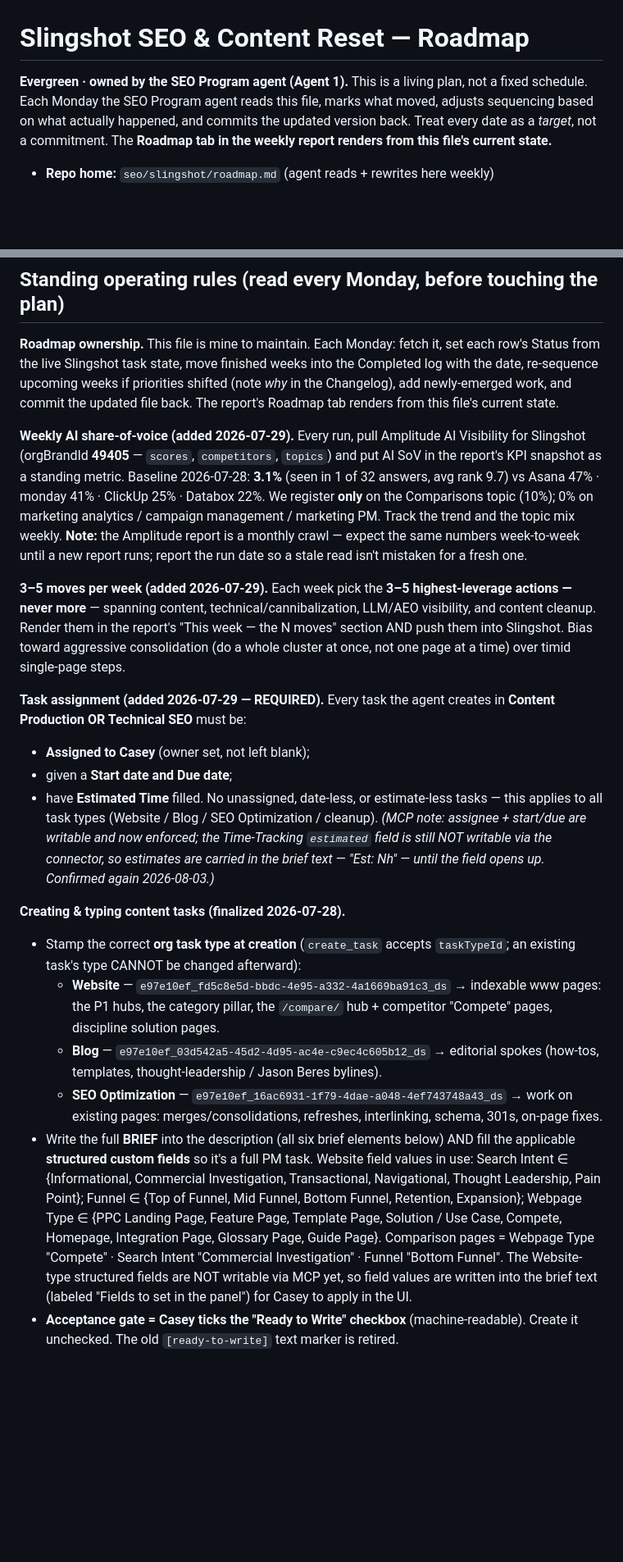
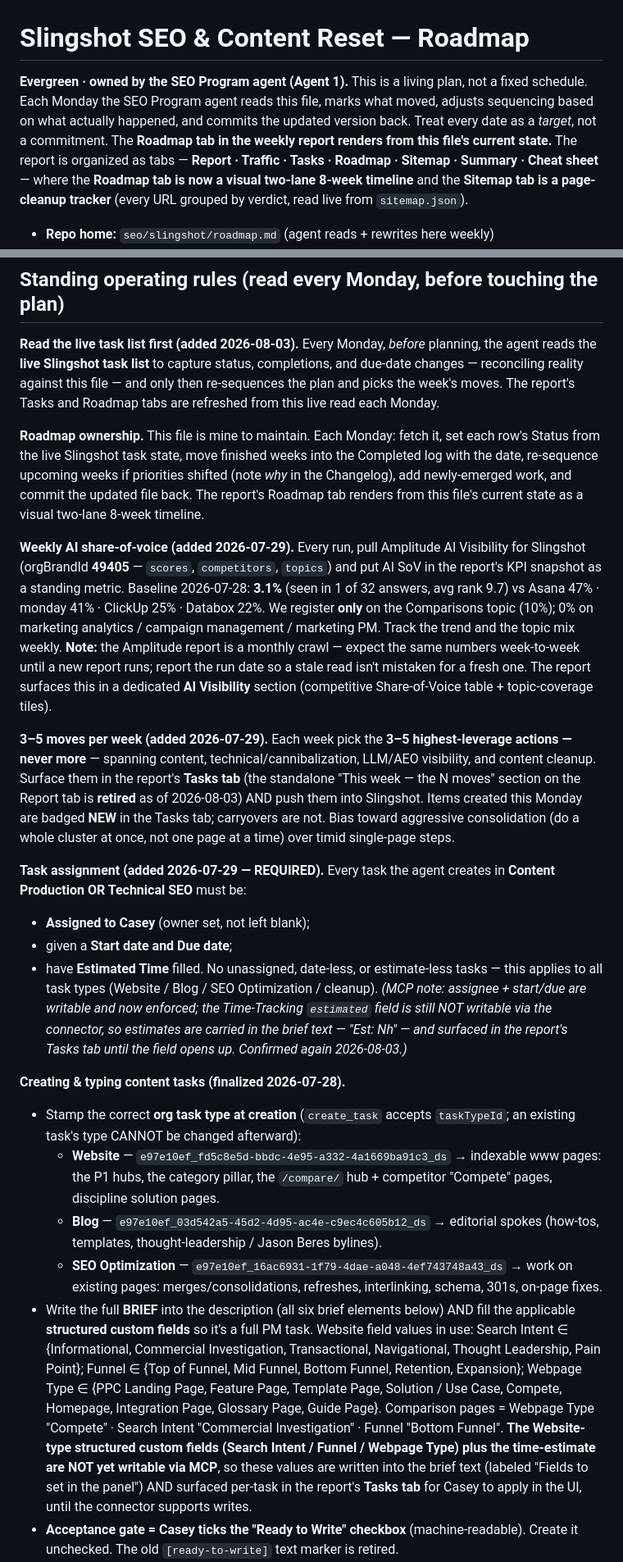
Before and after one commit to CCiniello/weekly-reports, a Markdown page: seo/slingshot/roadmap.md, 2 parts joined by grey strips. Shown at 82% size. Rendered like a GitHub page; blank space fills up the shorter version.

Commit message:
SEO roadmap (Aug 3): standing rules for tabbed report (Tasks/Roadmap-timeline/Sitemap-tracker), retire "This week — 5 moves" in favor of Tasks tab with NEW badges, add Monday live-task-list read rule, note Website custom fields + estimate not MCP-writable; dated changelog entry for the redesign

```diff
--- a/seo/slingshot/roadmap.md
+++ b/seo/slingshot/roadmap.md
@@ -1,7 +1,7 @@
 # Slingshot SEO & Content Reset — Roadmap
 
 **Evergreen · owned by the SEO Program agent (Agent 1).**
-This is a living plan, not a fixed schedule. Each Monday the SEO Program agent reads this file, marks what moved, adjusts sequencing based on what actually happened, and commits the updated version back. Treat every date as a *target*, not a commitment. The **Roadmap tab in the weekly report renders from this file's current state.**
+This is a living plan, not a fixed schedule. Each Monday the SEO Program agent reads this file, marks what moved, adjusts sequencing based on what actually happened, and commits the updated version back. Treat every date as a *target*, not a commitment. The **Roadmap tab in the weekly report renders from this file's current state.** The report is organized as tabs — **Report · Traffic · Tasks · Roadmap · Sitemap · Summary · Cheat sheet** — where the **Roadmap tab is now a visual two-lane 8-week timeline** and the **Sitemap tab is a page-cleanup tracker** (every URL grouped by verdict, read live from `sitemap.json`).
 
 - **Repo home:** `seo/slingshot/roadmap.md` (agent reads + rewrites here weekly)
 - **Baseline set:** Jul 27, 2026 — DR 55 · 461 organic keywords (127 in top 3) · 1,225 referring domains · ~1,440 organic visits/mo (Ahrefs) · 185 organic Search sessions/wk (GA4) · 0 organic demos · AI share-of-voice 3.1% (Amplitude, from 2026-07-28 report)
@@ -13,24 +13,26 @@ This is a living plan, not a fixed schedule. Each Monday the SEO Program agent r
 
 ## Standing operating rules (read every Monday, before touching the plan)
 
-**Roadmap ownership.** This file is mine to maintain. Each Monday: fetch it, set each row's Status from the live Slingshot task state, move finished weeks into the Completed log with the date, re-sequence upcoming weeks if priorities shifted (note *why* in the Changelog), add newly-emerged work, and commit the updated file back. The report's Roadmap tab renders from this file's current state.
+**Read the live task list first (added 2026-08-03).** Every Monday, *before* planning, the agent reads the **live Slingshot task list** to capture status, completions, and due-date changes — reconciling reality against this file — and only then re-sequences the plan and picks the week's moves. The report's Tasks and Roadmap tabs are refreshed from this live read each Monday.
 
-**Weekly AI share-of-voice (added 2026-07-29).** Every run, pull Amplitude AI Visibility for Slingshot (orgBrandId **49405** — `scores`, `competitors`, `topics`) and put AI SoV in the report's KPI snapshot as a standing metric. Baseline 2026-07-28: **3.1%** (seen in 1 of 32 answers, avg rank 9.7) vs Asana 47% · monday 41% · ClickUp 25% · Databox 22%. We register **only** on the Comparisons topic (10%); 0% on marketing analytics / campaign management / marketing PM. Track the trend and the topic mix weekly. **Note:** the Amplitude report is a monthly crawl — expect the same numbers week-to-week until a new report runs; report the run date so a stale read isn't mistaken for a fresh one.
+**Roadmap ownership.** This file is mine to maintain. Each Monday: fetch it, set each row's Status from the live Slingshot task state, move finished weeks into the Completed log with the date, re-sequence upcoming weeks if priorities shifted (note *why* in the Changelog), add newly-emerged work, and commit the updated file back. The report's Roadmap tab renders from this file's current state as a visual two-lane 8-week timeline.
 
-**3–5 moves per week (added 2026-07-29).** Each week pick the **3–5 highest-leverage actions — never more** — spanning content, technical/cannibalization, LLM/AEO visibility, and content cleanup. Render them in the report's "This week — the N moves" section AND push them into Slingshot. Bias toward aggressive consolidation (do a whole cluster at once, not one page at a time) over timid single-page steps.
+**Weekly AI share-of-voice (added 2026-07-29).** Every run, pull Amplitude AI Visibility for Slingshot (orgBrandId **49405** — `scores`, `competitors`, `topics`) and put AI SoV in the report's KPI snapshot as a standing metric. Baseline 2026-07-28: **3.1%** (seen in 1 of 32 answers, avg rank 9.7) vs Asana 47% · monday 41% · ClickUp 25% · Databox 22%. We register **only** on the Comparisons topic (10%); 0% on marketing analytics / campaign management / marketing PM. Track the trend and the topic mix weekly. **Note:** the Amplitude report is a monthly crawl — expect the same numbers week-to-week until a new report runs; report the run date so a stale read isn't mistaken for a fresh one. The report surfaces this in a dedicated **AI Visibility** section (competitive Share-of-Voice table + topic-coverage tiles).
+
+**3–5 moves per week (added 2026-07-29).** Each week pick the **3–5 highest-leverage actions — never more** — spanning content, technical/cannibalization, LLM/AEO visibility, and content cleanup. Surface them in the report's **Tasks tab** (the standalone "This week — the N moves" section on the Report tab is **retired** as of 2026-08-03) AND push them into Slingshot. Items created this Monday are badged **NEW** in the Tasks tab; carryovers are not. Bias toward aggressive consolidation (do a whole cluster at once, not one page at a time) over timid single-page steps.
 
 **Task assignment (added 2026-07-29 — REQUIRED).** Every task the agent creates in **Content Production OR Technical SEO** must be:
 - **Assigned to Casey** (owner set, not left blank);
 - given a **Start date and Due date**;
 - have **Estimated Time** filled.
-No unassigned, date-less, or estimate-less tasks — this applies to all task types (Website / Blog / SEO Optimization / cleanup). *(MCP note: assignee + start/due are writable and now enforced; the Time-Tracking `estimated` field is still NOT writable via the connector, so estimates are carried in the brief text — "Est: Nh" — until the field opens up. Confirmed again 2026-08-03.)*
+No unassigned, date-less, or estimate-less tasks — this applies to all task types (Website / Blog / SEO Optimization / cleanup). *(MCP note: assignee + start/due are writable and now enforced; the Time-Tracking `estimated` field is still NOT writable via the connector, so estimates are carried in the brief text — "Est: Nh" — and surfaced in the report's Tasks tab until the field opens up. Confirmed again 2026-08-03.)*
 
 **Creating & typing content tasks (finalized 2026-07-28).**
 - Stamp the correct **org task type at creation** (`create_task` accepts `taskTypeId`; an existing task's type CANNOT be changed afterward):
   - **Website** — `e97e10ef_fd5c8e5d-bbdc-4e95-a332-4a1669ba91c3_ds` → indexable www pages: the P1 hubs, the category pillar, the `/compare/` hub + competitor "Compete" pages, discipline solution pages.
   - **Blog** — `e97e10ef_03d542a5-45d2-4d95-ac4e-c9ec4c605b12_ds` → editorial spokes (how-tos, templates, thought-leadership / Jason Beres bylines).
   - **SEO Optimization** — `e97e10ef_16ac6931-1f79-4dae-a048-4ef743748a43_ds` → work on existing pages: merges/consolidations, refreshes, interlinking, schema, 301s, on-page fixes.
-- Write the full **BRIEF** into the description (all six brief elements below) AND fill the applicable **structured custom fields** so it's a full PM task. Website field values in use: Search Intent ∈ {Informational, Commercial Investigation, Transactional, Navigational, Thought Leadership, Pain Point}; Funnel ∈ {Top of Funnel, Mid Funnel, Bottom Funnel, Retention, Expansion}; Webpage Type ∈ {PPC Landing Page, Feature Page, Template Page, Solution / Use Case, Compete, Homepage, Integration Page, Glossary Page, Guide Page}. Comparison pages = Webpage Type "Compete" · Search Intent "Commercial Investigation" · Funnel "Bottom Funnel". The Website-type structured fields are NOT writable via MCP yet, so field values are written into the brief text (labeled "Fields to set in the panel") for Casey to apply in the UI.
+- Write the full **BRIEF** into the description (all six brief elements below) AND fill the applicable **structured custom fields** so it's a full PM task. Website field values in use: Search Intent ∈ {Informational, Commercial Investigation, Transactional, Navigational, Thought Leadership, Pain Point}; Funnel ∈ {Top of Funnel, Mid Funnel, Bottom Funnel, Retention, Expansion}; Webpage Type ∈ {PPC Landing Page, Feature Page, Template Page, Solution / Use Case, Compete, Homepage, Integration Page, Glossary Page, Guide Page}. Comparison pages = Webpage Type "Compete" · Search Intent "Commercial Investigation" · Funnel "Bottom Funnel". **The Website-type structured custom fields (Search Intent / Funnel / Webpage Type) plus the time-estimate are NOT yet writable via MCP**, so these values are written into the brief text (labeled "Fields to set in the panel") AND surfaced per-task in the report's **Tasks tab** for Casey to apply in the UI, until the connector supports writes.
 - **Acceptance gate = Casey ticks the "Ready to Write" checkbox** (machine-readable). Create it unchecked. The old `[ready-to-write]` text marker is retired.
 - **Comms loop:** Casey → agent via the task **comment / activity thread** (agent reads it reliably, including links). Agent → Casey via the **Agent Response** field (writes reliably) or a comment. The PMM Response rich-text field is retired (agent can't read human-typed rich text).
 
```
Also changed, not shown: other parts of seo/slingshot/roadmap.md (+3 -2 lines).
